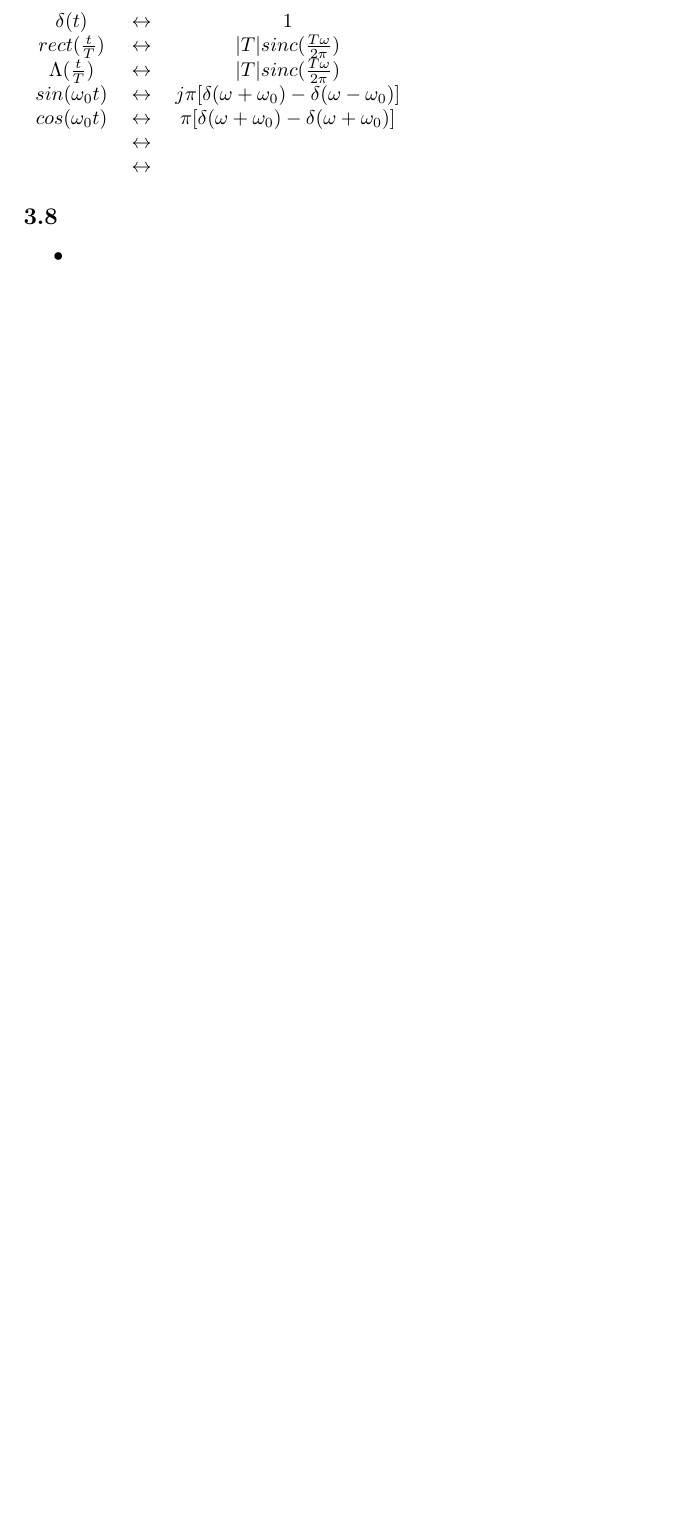
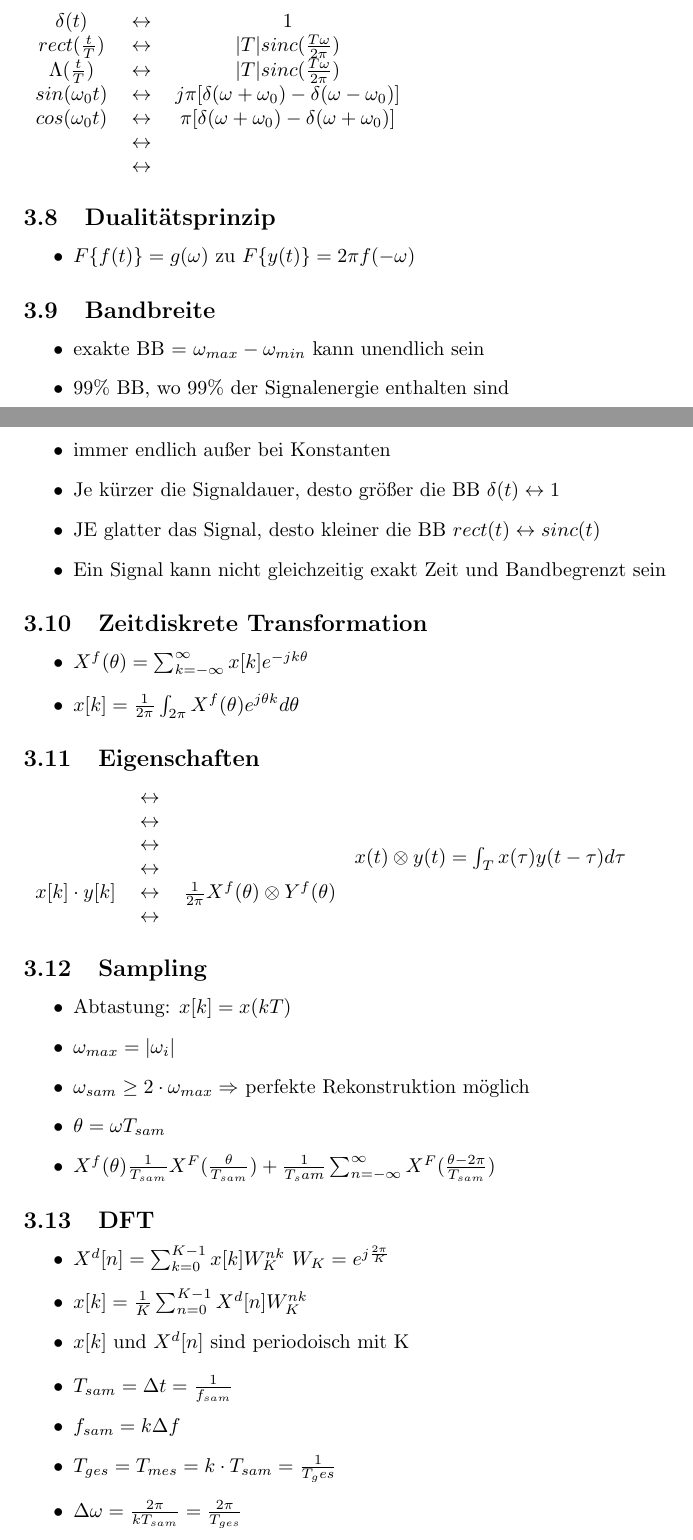
Before and after one commit to statist32/zsm, a LaTeX document (Signal.tex): part of page 4 of 5 before the commit and two parts of pages 4 and 5 of 6 after it, the two joined at a grey line, cut so that both start at the same text, the shorter picture padded with empty space. Compiled offline with pdfLaTeX.

Commit message:
Tutorium

```diff
--- a/Signal.tex
+++ b/Signal.tex
@@ -208,7 +208,58 @@ $$ & $\leftrightarrow$ & $$\\
 
 \end{tabular}
 
-\subsection{}
+\subsection{Dualitätsprinzip}
 \begin{itemize}
-\item
-\item
+\item $F\{f(t)\} = g(\omega)$ zu $F\{y(t)\} = 2\pi f(-\omega)$
+\end{itemize}
+
+\subsection{Bandbreite}
+\begin{itemize}
+\item exakte BB = $\omega_{max}-\omega_{min}$ kann unendlich sein
+\item 99\% BB, wo 99\% der Signalenergie enthalten sind
+\item immer endlich au\ss er bei Konstanten
+\item Je kürzer die Signaldauer, desto grö\ss er die BB $\delta(t) \leftrightarrow 1$
+\item JE glatter das Signal, desto kleiner die BB $rect(t) \leftrightarrow sinc(t)$
+\item Ein Signal kann nicht gleichzeitig exakt Zeit und Bandbegrenzt sein
+\end{itemize}
+
+\subsection{Zeitdiskrete Transformation}
+\begin{itemize}
+\item $X^f(\theta) = \sum_{k=-\infty}^\infty x[k]e^{-jk\theta}$
+\item $x[k] = \frac{1}{2\pi} \int_{2\pi} X^f(\theta) e^{j\theta k} d\theta$
+\end{itemize}
+
+
+\subsection{Eigenschaften}
+\begin{tabular} { c c c}
+$$ & $\leftrightarrow$ & $$ \\
+$$ & $\leftrightarrow$ & $$ \\
+$$ & $\leftrightarrow$ & $$ \\
+$$ & $\leftrightarrow$ & $$ \\
+$x[k]\cdot y[k] $ & $\leftrightarrow$ & $\frac{1}{2\pi} X^f(\theta)\otimes Y^f(\theta) $ \\
+$$ & $\leftrightarrow$ & $$ \\
+\end{tabular}
+$x(t)\otimes y(t)= \int_T x(\tau)y(t-\tau) d\tau$
+
+\subsection{Sampling}
+\begin{itemize}
+\item Abtastung: $x[k] = x(kT)$
+\item $\omega_{max} = |\omega_i|$
+\item $\omega_{sam} \geq 2\cdot \omega_{max} \Rightarrow$ perfekte Rekonstruktion möglich
+\item $\theta = \omega T_{sam}$
+\item $X^f(\theta) \frac{1}{T_{sam}} X^F(\frac{\theta}{T_{sam}}) + \frac{1}{T_sam} \sum_{n=-\infty}^\infty X^F(\frac{\theta-2\pi}{T_{sam}})$
+\end{itemize}
+
+\subsection{DFT}
+\begin{itemize}
+\item $X^d[n] = \sum_{k=0}^{K-1}x[k]W_K^{nk}$  $W_K=e^{j\frac{2\pi}{K}}$
+\item $x[k] = \frac{1}{K} \sum_{n= 0}^{K-1} X^d[n]W_K^{nk}$
+\item $x[k]$ und $X^d[n]$ sind periodoisch mit K
+\end{itemize}
+
+\begin{itemize}
+\item $T_{sam} = \Delta t = \frac{1}{f_{sam}}$
+\item $f_{sam} = k \Delta f$
+\item $T_{ges} = T_{mes} = k\cdot T_{sam} = \frac{1}{T_ges}$
+\item $\Delta \omega = \frac{2\pi}{k T_{sam}} = \frac{2\pi}{T_{ges}}$
+\item $0 \leq n \leq frac{N}{2}: \; f_n = \frac{n}{N} f_{sam}$ (pos)
```
Also changed, not shown: Signal.pdf, Signal.tex (22 more changed lines).
